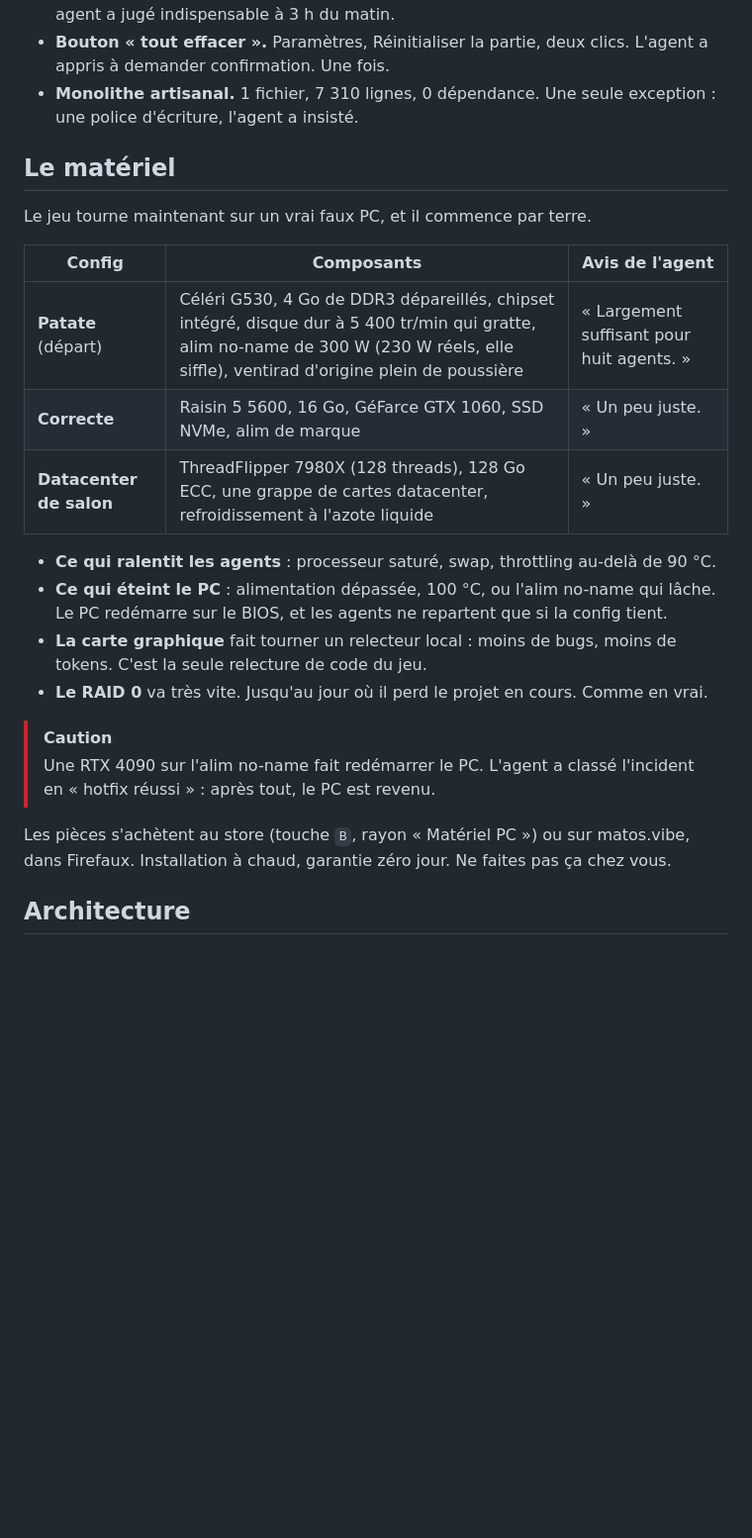
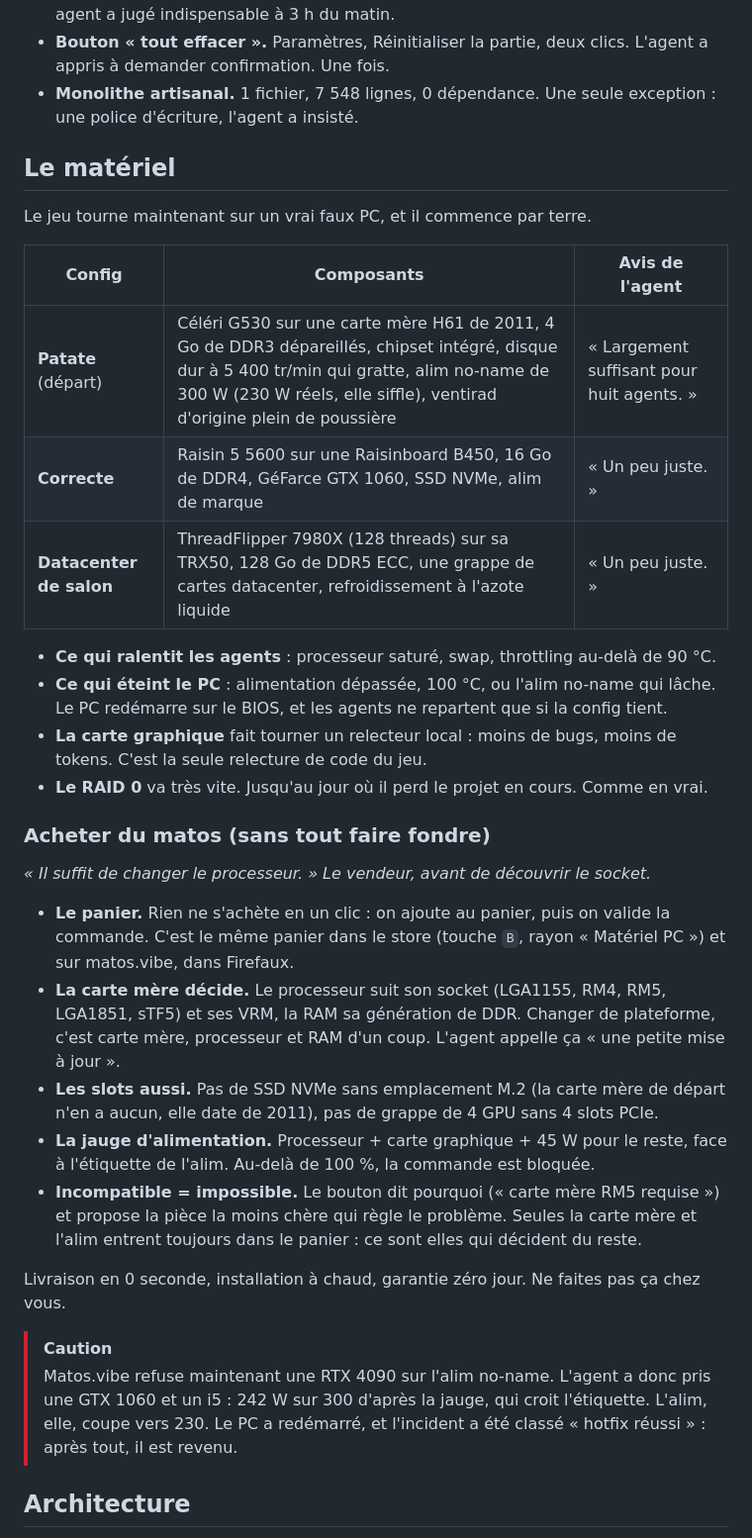
Before and after one commit to lucv78-coder/ai-devops-chaos-simulator, a Markdown page: README.md, the part around one of its changes. Shown at 99% size. Rendered like a GitHub page; blank space fills up the shorter version.

```diff
--- a/README.md
+++ b/README.md
@@ -51,7 +51,7 @@ C'est un idle game : le jeu se joue tout seul. Comme votre carrière depuis 2025
 - **Démarrage BIOS authentique.** Nouvelle partie et Continuer allument vraiment le PC : POST, GRUB, noyau `6.11.0-friday`, puis Vibian GNU/Linux et son pingouin. Neuf secondes sur la patate. Une touche pour passer, comme tout le monde.
 - **htop, tskill, apt, npm, un terminal de bunker antiatomique…** Tout ce qu'un agent a jugé indispensable à 3 h du matin.
 - **Bouton « tout effacer ».** Paramètres, Réinitialiser la partie, deux clics. L'agent a appris à demander confirmation. Une fois.
-- **Monolithe artisanal.** 1 fichier, 7 310 lignes, 0 dépendance. Une seule exception : une police d'écriture, l'agent a insisté.
+- **Monolithe artisanal.** 1 fichier, 7 548 lignes, 0 dépendance. Une seule exception : une police d'écriture, l'agent a insisté.
 
 ## Le matériel
 
@@ -59,19 +59,29 @@ Le jeu tourne maintenant sur un vrai faux PC, et il commence par terre.
 
 | Config | Composants | Avis de l'agent |
 |---|---|---|
-| **Patate** (départ) | Céléri G530, 4 Go de DDR3 dépareillés, chipset intégré, disque dur à 5 400 tr/min qui gratte, alim no-name de 300 W (230 W réels, elle siffle), ventirad d'origine plein de poussière | « Largement suffisant pour huit agents. » |
-| **Correcte** | Raisin 5 5600, 16 Go, GéFarce GTX 1060, SSD NVMe, alim de marque | « Un peu juste. » |
-| **Datacenter de salon** | ThreadFlipper 7980X (128 threads), 128 Go ECC, une grappe de cartes datacenter, refroidissement à l'azote liquide | « Un peu juste. » |
+| **Patate** (départ) | Céléri G530 sur une carte mère H61 de 2011, 4 Go de DDR3 dépareillés, chipset intégré, disque dur à 5 400 tr/min qui gratte, alim no-name de 300 W (230 W réels, elle siffle), ventirad d'origine plein de poussière | « Largement suffisant pour huit agents. » |
+| **Correcte** | Raisin 5 5600 sur une Raisinboard B450, 16 Go de DDR4, GéFarce GTX 1060, SSD NVMe, alim de marque | « Un peu juste. » |
+| **Datacenter de salon** | ThreadFlipper 7980X (128 threads) sur sa TRX50, 128 Go de DDR5 ECC, une grappe de cartes datacenter, refroidissement à l'azote liquide | « Un peu juste. » |
 
 - **Ce qui ralentit les agents** : processeur saturé, swap, throttling au-delà de 90 °C.
 - **Ce qui éteint le PC** : alimentation dépassée, 100 °C, ou l'alim no-name qui lâche. Le PC redémarre sur le BIOS, et les agents ne repartent que si la config tient.
 - **La carte graphique** fait tourner un relecteur local : moins de bugs, moins de tokens. C'est la seule relecture de code du jeu.
 - **Le RAID 0** va très vite. Jusqu'au jour où il perd le projet en cours. Comme en vrai.
 
+### Acheter du matos (sans tout faire fondre)
+
+*« Il suffit de changer le processeur. » Le vendeur, avant de découvrir le socket.*
+
+- **Le panier.** Rien ne s'achète en un clic : on ajoute au panier, puis on valide la commande. C'est le même panier dans le store (touche `B`, rayon « Matériel PC ») et sur matos.vibe, dans Firefaux.
+- **La carte mère décide.** Le processeur suit son socket (LGA1155, RM4, RM5, LGA1851, sTF5) et ses VRM, la RAM sa génération de DDR. Changer de plateforme, c'est carte mère, processeur et RAM d'un coup. L'agent appelle ça « une petite mise à jour ».
+- **Les slots aussi.** Pas de SSD NVMe sans emplacement M.2 (la carte mère de départ n'en a aucun, elle date de 2011), pas de grappe de 4 GPU sans 4 slots PCIe.
+- **La jauge d'alimentation.** Processeur + carte graphique + 45 W pour le reste, face à l'étiquette de l'alim. Au-delà de 100 %, la commande est bloquée.
+- **Incompatible = impossible.** Le bouton dit pourquoi (« carte mère RM5 requise ») et propose la pièce la moins chère qui règle le problème. Seules la carte mère et l'alim entrent toujours dans le panier : ce sont elles qui décident du reste.
+
+Livraison en 0 seconde, installation à chaud, garantie zéro jour. Ne faites pas ça chez vous.
+
 > [!CAUTION]
-> Une RTX 4090 sur l'alim no-name fait redémarrer le PC. L'agent a classé l'incident en « hotfix réussi » : après tout, le PC est revenu.
-
-Les pièces s'achètent au store (touche `B`, rayon « Matériel PC ») ou sur matos.vibe, dans Firefaux. Installation à chaud, garantie zéro jour. Ne faites pas ça chez vous.
+> Matos.vibe refuse maintenant une RTX 4090 sur l'alim no-name. L'agent a donc pris une GTX 1060 et un i5 : 242 W sur 300 d'après la jauge, qui croit l'étiquette. L'alim, elle, coupe vers 230. Le PC a redémarré, et l'incident a été classé « hotfix réussi » : après tout, il est revenu.
 
 ## Architecture
 
```
Also changed, not shown: other parts of README.md (+10 -4 lines), CONTRIBUTING.md (+1 -1 lines), assets/screen-panier.png (added), assets/screen-store-pc.png (added), 3 other files.
